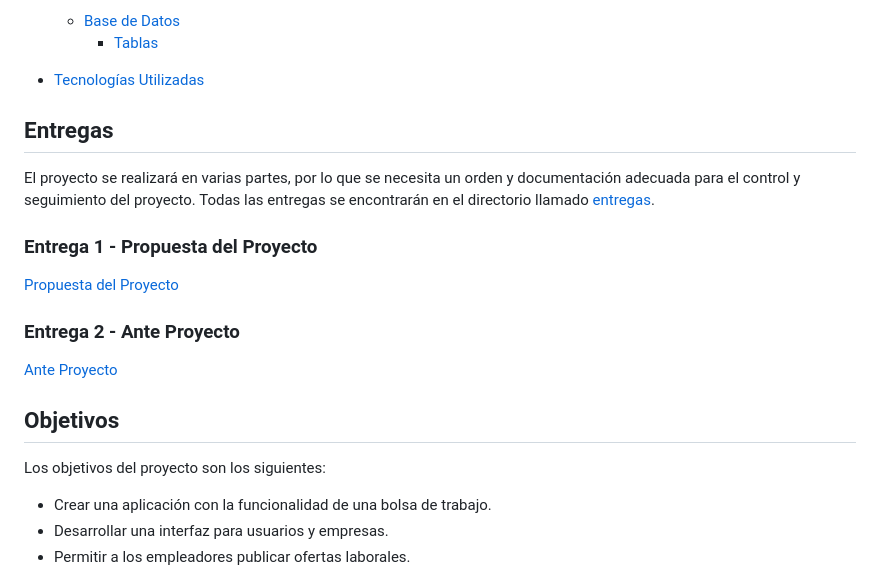
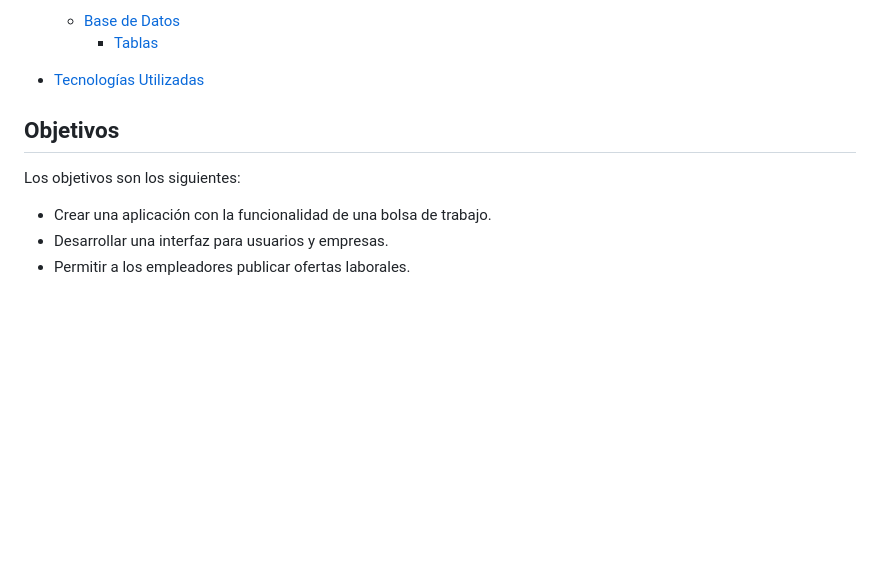
Before and after one commit to Art3611/Bolsa-de-trabajo, a Markdown page: README.md, the part around the change. Drawn GitHub-style; blank space fills up the shorter version.

```diff
--- a/README.md
+++ b/README.md
@@ -21,17 +21,9 @@ Dentro de este README se encuentra la guía a la documentación y código corres
       - [Tablas](#tablas)
   - [Tecnologías Utilizadas](#tecnologías-utilizadas)
 
-## Entregas
-El proyecto se realizará en varias partes, por lo que se necesita un orden y documentación adecuada para el control y seguimiento del proyecto. Todas las entregas se encontrarán en el directorio llamado [entregas](./entregas/).
-
-### Entrega 1 - Propuesta del Proyecto
-[Propuesta del Proyecto](./entregas/anteproyecto/propuesta%20de%20proyecto)
-
-### Entrega 2 - Ante Proyecto
-[Ante Proyecto](./entregas/anteproyecto/)
 
 ## Objetivos
-Los objetivos del proyecto son los siguientes:
+Los objetivos son los siguientes:
 
 - Crear una aplicación con la funcionalidad de una bolsa de trabajo.
 - Desarrollar una interfaz para usuarios y empresas.
```
